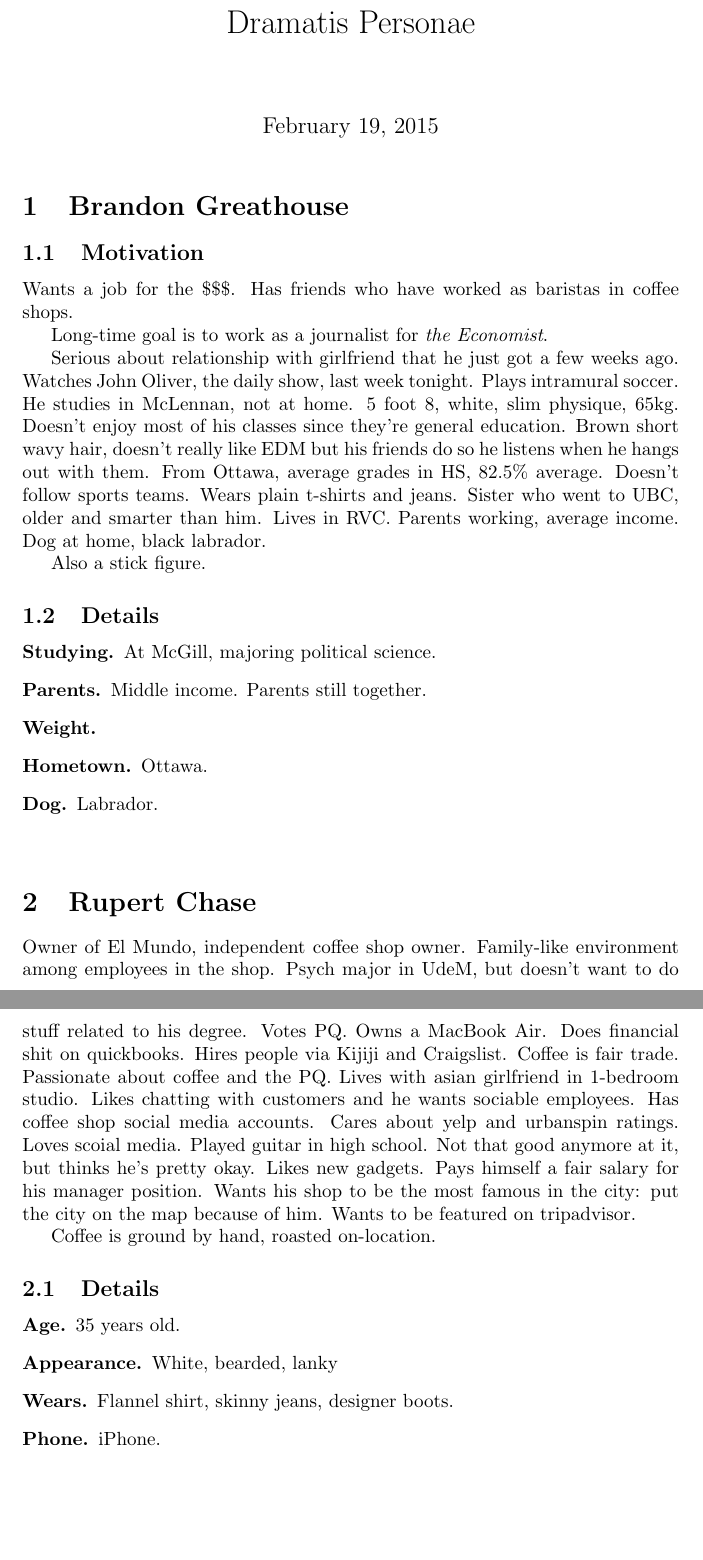
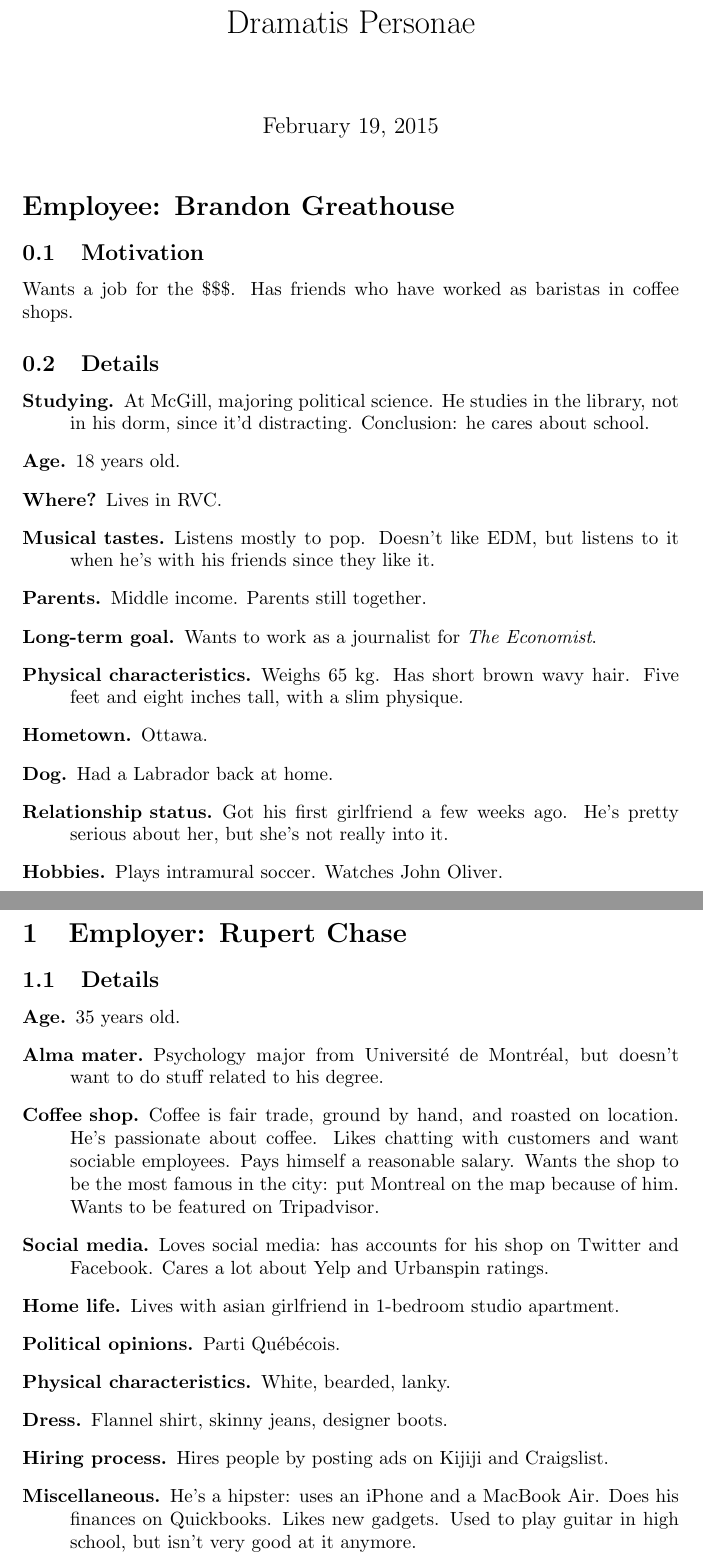
Before and after one commit to tsani/ahvoda, a LaTeX document (docs/dramatis-personae.tex): two parts of pages 1 and 2 of 2, joined at a grey line, cut so that both start at the same text, the shorter picture padded with empty space. Compiled offline with pdfLaTeX.

Commit message:
organize personas document

```diff
--- a/docs/dramatis-personae.tex
+++ b/docs/dramatis-personae.tex
@@ -6,55 +6,94 @@
 
 \maketitle
 
-\section{Brandon Greathouse}
+\section*{Employee: Brandon Greathouse}
 
 \subsection{Motivation}
 
 Wants a job for the \$\$\$.
 Has friends who have worked as baristas in coffee shops.
 
-Long-time goal is to work as a journalist for \emph{the Economist}.
-
-Serious about relationship with girlfriend that he just got a few weeks ago. Watches John Oliver, the daily show, last week tonight. Plays intramural soccer. He studies in McLennan, not at home. 5 foot 8, white, slim physique, 65kg. Doesn't enjoy most of his classes since they're general education. Brown short wavy hair, doesn't really like EDM but his friends do so he listens when he hangs out with them. From Ottawa, average grades in HS, 82.5\% average. Doesn't follow sports teams. Wears plain t-shirts and jeans. Sister who went to UBC, older and smarter than him. Lives in RVC. Parents working, average income. Dog at home, black labrador.
-
-Also a stick figure.
-
 \subsection{Details}
 
 \begin{description}
     \item[Studying.]
-        At McGill, majoring political science.
+        At McGill, majoring political science. He studies in the library, not
+        in his dorm, since it'd distracting. Conclusion: he cares about school.
+
+    \item[Age.] 18 years old.
+
+    \item[Where?]
+        Lives in RVC.
+
+    \item[Musical tastes.]
+        Listens mostly to pop. Doesn't like EDM, but listens to it when he's
+        with his friends since they like it.
+
     \item[Parents.]
         Middle income. Parents still together.
 
-    \item[Weight.]
+    \item[Long-term goal.]
+        Wants to work as a journalist for \emph{The Economist}.
+
+    \item[Physical characteristics.]
+        Weighs $65$~kg. Has short brown wavy hair. Five feet and eight inches
+        tall, with a slim physique.
 
     \item[Hometown.]
         Ottawa.
 
     \item[Dog.]
-        Labrador.
+        Had a Labrador back at home.
 
-    \item[]
+    \item[Relationship status.]
+        Got his first girlfriend a few weeks ago. He's pretty serious about
+        her, but she's not really into it.
 
+    \item[Hobbies.]
+        Plays intramural soccer. Watches John Oliver.
 \end{description}
 
-\section{Rupert Chase}
-
-Owner of El Mundo, independent coffee shop owner. Family-like environment among employees in the shop. Psych major in UdeM, but doesn't want to do stuff related to his degree. Votes PQ. Owns a MacBook Air. Does financial shit on quickbooks. Hires people via Kijiji and Craigslist. Coffee is fair trade. Passionate about coffee and the PQ. Lives with asian girlfriend in 1-bedroom studio. Likes chatting with customers and he wants sociable employees. Has coffee shop social media accounts. Cares about yelp and urbanspin ratings. Loves scoial media. Played guitar in high school. Not that good anymore at it, but thinks he's pretty okay. Likes new gadgets. Pays himself a fair salary for his manager position. Wants his shop to be the most famous in the city: put the city on the map because of him. Wants to be featured on tripadvisor.
-
-Coffee is ground by hand, roasted on-location.
+\section{Employer: Rupert Chase}
 
 \subsection{Details}
 
 \begin{description}
-    \item[Age.] 35 years old.
+    \item[Age.]
+        35 years old.
 
-    \item[Appearance.] White, bearded, lanky
+    \item[Alma mater.]
+        Psychology major from Universit\'e de Montr\'eal, but doesn't want to
+        do stuff related to his degree.
 
-    \item[Wears.] Flannel shirt, skinny jeans, designer boots.
+    \item[Coffee shop.]
+        Coffee is fair trade, ground by hand, and roasted on location. He's
+        passionate about coffee. Likes chatting with customers and want
+        sociable employees. Pays himself a reasonable salary.  Wants the shop
+        to be the most famous in the city: put Montreal on the map because of
+        him. Wants to be featured on Tripadvisor.
 
-    \item[Phone.] iPhone.
+    \item[Social media.]
+        Loves social media: has accounts for his shop on Twitter and Facebook. Cares a lot about Yelp and Urbanspin ratings.
+
+    \item[Home life.]
+        Lives with asian girlfriend in 1-bedroom studio apartment.
+
+    \item[Political opinions.]
+        Parti Qu\'eb\'ecois.
+
+    \item[Physical characteristics.]
+        White, bearded, lanky.
+
+    \item[Dress.]
+        Flannel shirt, skinny jeans, designer boots.
+
+    \item[Hiring process.]
+        Hires people by posting ads on Kijiji and Craigslist.
+
+    \item[Miscellaneous.]
+        He's a hipster: uses an iPhone and a MacBook Air. Does his finances on
+        Quickbooks. Likes new gadgets. Used to play guitar in high school, but
+        isn't very good at it anymore.
 \end{description}
 
 \end{document}
```
